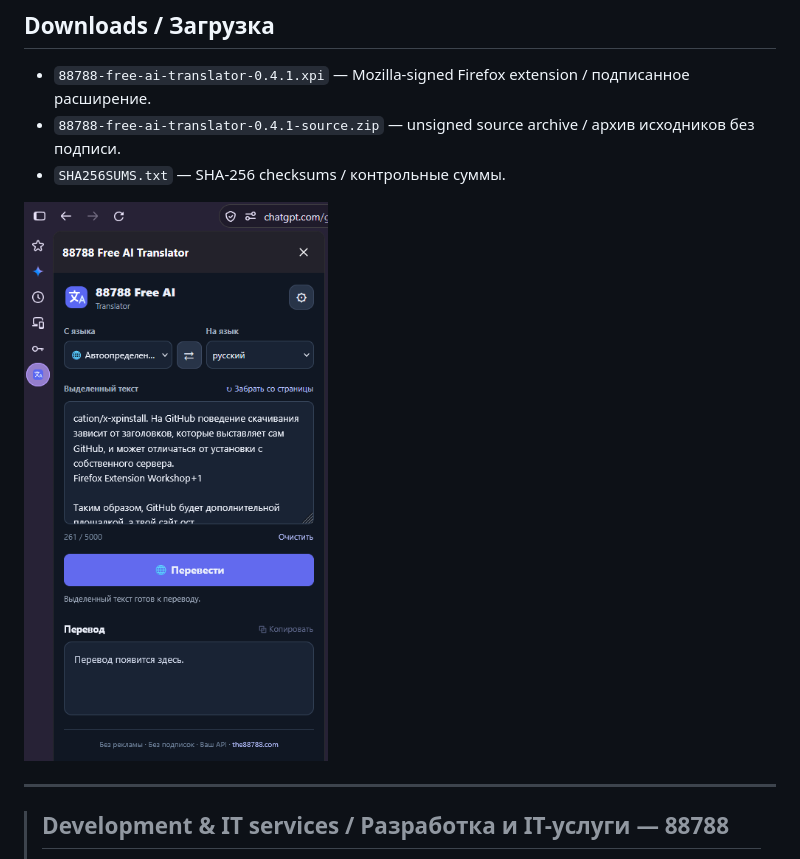
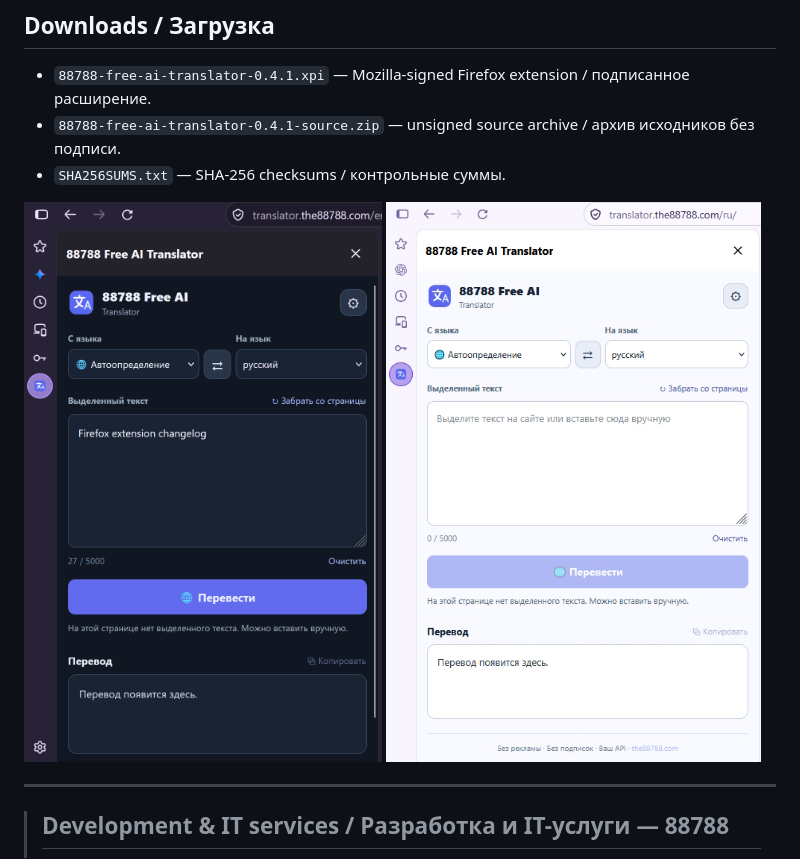
Before and after one commit to The88788/88788-free-ai-translator, a Markdown page: RELEASE-NOTES.md, the part around the change. Drawn GitHub-style; pictures changed too: docs/images/sidebar-dark.png (added), docs/images/sidebar-light.png (added), docs/images/sidebar.png (deleted).

```diff
--- a/RELEASE-NOTES.md
+++ b/RELEASE-NOTES.md
@@ -74,7 +74,8 @@ Website: https://the88788.com/
 - `88788-free-ai-translator-0.4.1-source.zip` — unsigned source archive / архив исходников без подписи.
 - `SHA256SUMS.txt` — SHA-256 checksums / контрольные суммы.
 
-![Firefox sidebar](https://raw.githubusercontent.com/The88788/88788-free-ai-translator/v0.4.1/docs/images/sidebar.png)
+<img src="https://raw.githubusercontent.com/The88788/88788-free-ai-translator/main/docs/images/sidebar-dark.png" alt="Firefox sidebar — dark theme" width="420">
+<img src="https://raw.githubusercontent.com/The88788/88788-free-ai-translator/main/docs/images/sidebar-light.png" alt="Firefox sidebar — light theme" width="420">
 
 ---
 
```
Also changed, not shown: README.md (+2 -1 lines).
